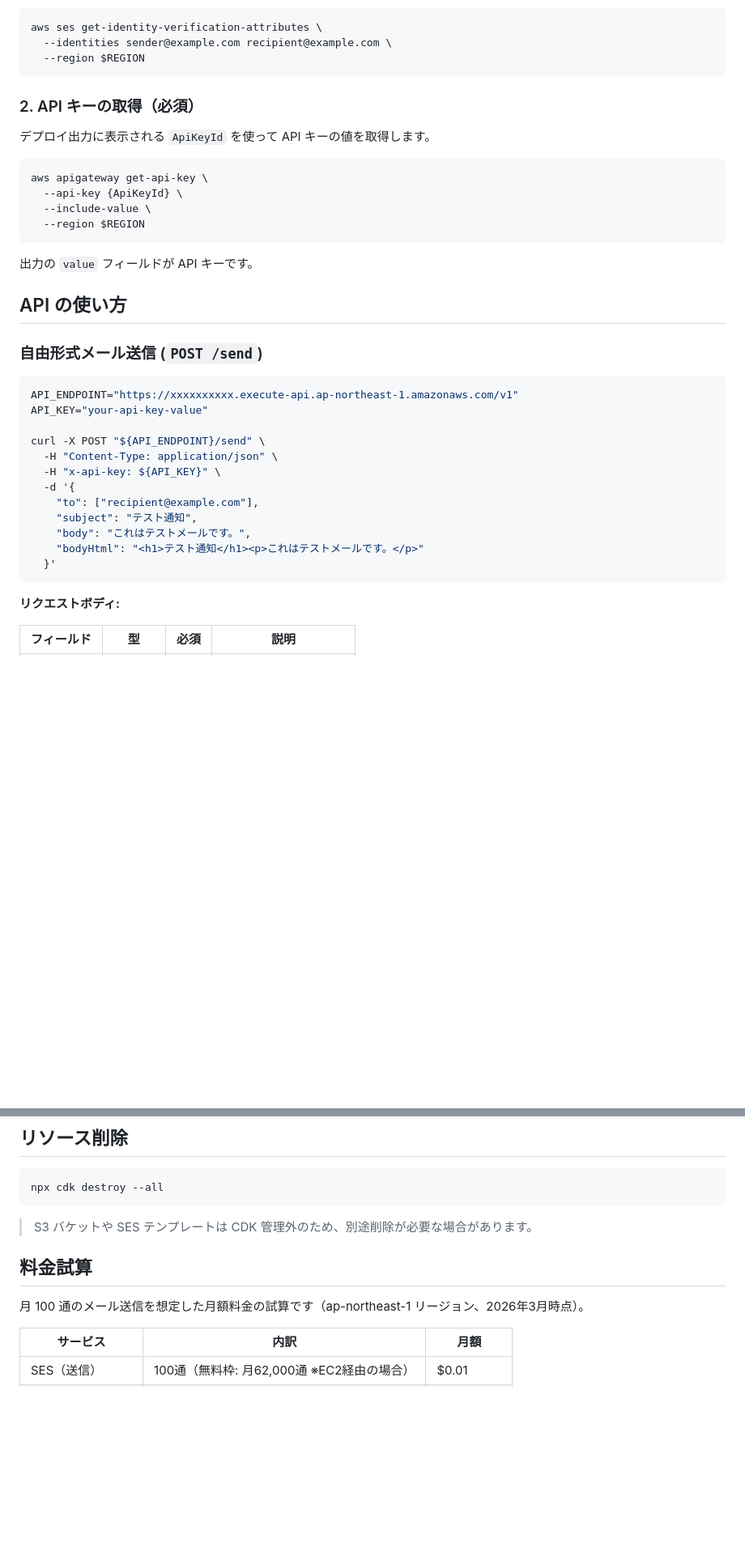
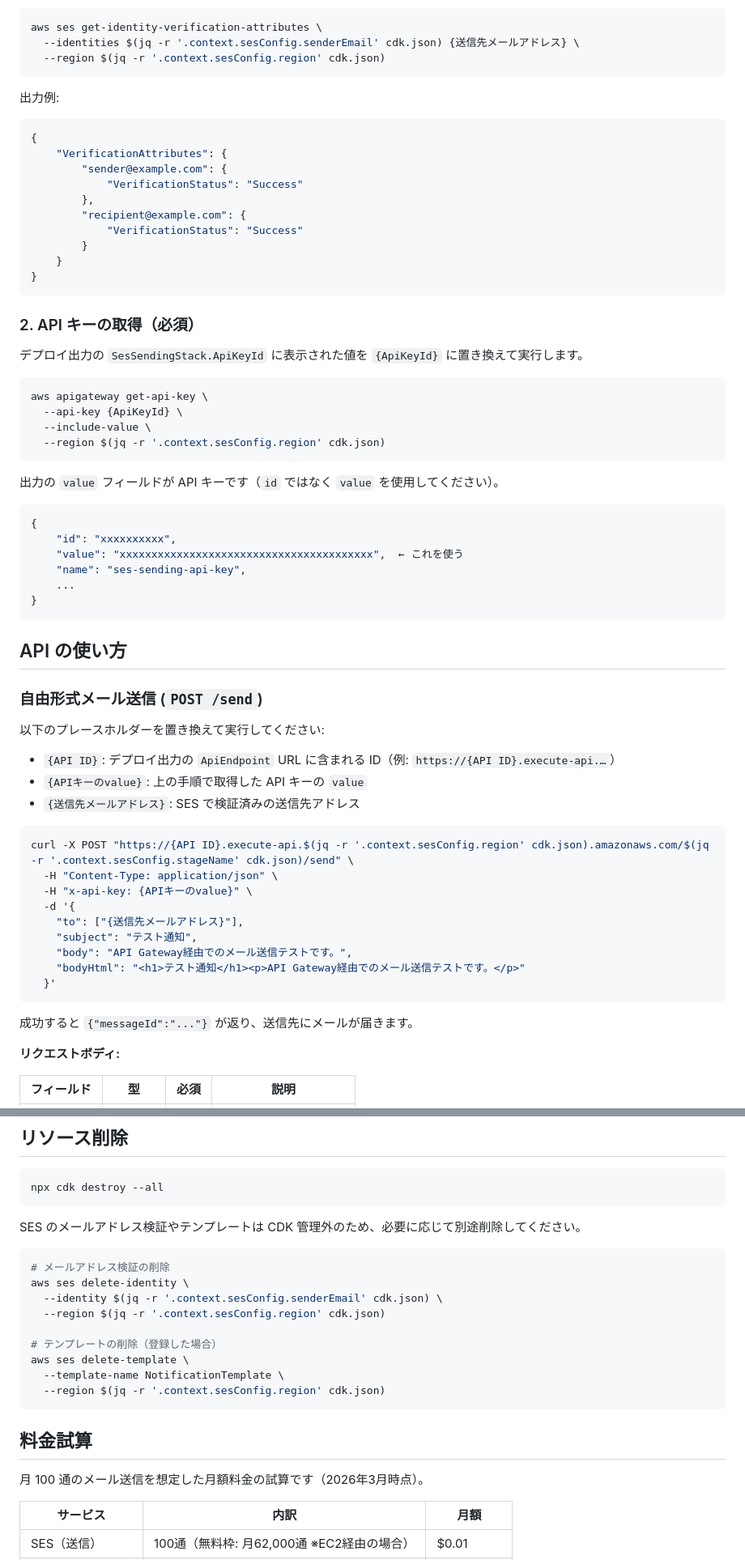
Before and after one commit to kenNagayama/ses-setup-sample, a Markdown page: README.md, 2 parts joined by grey strips. Shown at 81% size. Rendered like a GitHub page; blank space fills up the shorter version.

````diff
--- a/README.md
+++ b/README.md
@@ -138,41 +155,70 @@ aws ses verify-email-identity \
 
 ```bash
 aws ses get-identity-verification-attributes \
-  --identities sender@example.com recipient@example.com \
-  --region $REGION
+  --identities $(jq -r '.context.sesConfig.senderEmail' cdk.json) {送信先メールアドレス} \
+  --region $(jq -r '.context.sesConfig.region' cdk.json)
+```
+
+出力例:
+
+```json
+{
+    "VerificationAttributes": {
+        "sender@example.com": {
+            "VerificationStatus": "Success"
+        },
+        "recipient@example.com": {
+            "VerificationStatus": "Success"
+        }
+    }
+}
 ```
 
 ### 2. API キーの取得（必須）
 
-デプロイ出力に表示される `ApiKeyId` を使って API キーの値を取得します。
+デプロイ出力の `SesSendingStack.ApiKeyId` に表示された値を `{ApiKeyId}` に置き換えて実行します。
 
 ```bash
 aws apigateway get-api-key \
   --api-key {ApiKeyId} \
   --include-value \
-  --region $REGION
+  --region $(jq -r '.context.sesConfig.region' cdk.json)
 ```
 
-出力の `value` フィールドが API キーです。
+出力の `value` フィールドが API キーです（`id` ではなく `value` を使用してください）。
+
+```json
+{
+    "id": "xxxxxxxxxx",
+    "value": "xxxxxxxxxxxxxxxxxxxxxxxxxxxxxxxxxxxxxxxx",  ← これを使う
+    "name": "ses-sending-api-key",
+    ...
+}
+```
 
 ## API の使い方
 
 ### 自由形式メール送信 (`POST /send`)
 
+以下のプレースホルダーを置き換えて実行してください:
+
+- `{API ID}`: デプロイ出力の `ApiEndpoint` URL に含まれる ID（例: `https://{API ID}.execute-api.…`）
+- `{APIキーのvalue}`: 上の手順で取得した API キーの `value`
+- `{送信先メールアドレス}`: SES で検証済みの送信先アドレス
+
 ```bash
-API_ENDPOINT="https://xxxxxxxxxx.execute-api.ap-northeast-1.amazonaws.com/v1"
-API_KEY="your-api-key-value"
-
-curl -X POST "${API_ENDPOINT}/send" \
+curl -X POST "https://{API ID}.execute-api.$(jq -r '.context.sesConfig.region' cdk.json).amazonaws.com/$(jq -r '.context.sesConfig.stageName' cdk.json)/send" \
   -H "Content-Type: application/json" \
-  -H "x-api-key: ${API_KEY}" \
+  -H "x-api-key: {APIキーのvalue}" \
   -d '{
-    "to": ["recipient@example.com"],
+    "to": ["{送信先メールアドレス}"],
     "subject": "テスト通知",
-    "body": "これはテストメールです。",
-    "bodyHtml": "<h1>テスト通知</h1><p>これはテストメールです。</p>"
+    "body": "API Gateway経由でのメール送信テストです。",
+    "bodyHtml": "<h1>テスト通知</h1><p>API Gateway経由でのメール送信テストです。</p>"
   }'
 ```
+
+成功すると `{"messageId":"..."}` が返り、送信先にメールが届きます。
 
 **リクエストボディ:**
 
@@ -318,11 +364,23 @@ aws ses list-templates --region $(jq -r '.context.sesConfig.region' cdk.json)
 npx cdk destroy --all
 ```
 
-> S3 バケットや SES テンプレートは CDK 管理外のため、別途削除が必要な場合があります。
+SES のメールアドレス検証やテンプレートは CDK 管理外のため、必要に応じて別途削除してください。
+
+```bash
+# メールアドレス検証の削除
+aws ses delete-identity \
+  --identity $(jq -r '.context.sesConfig.senderEmail' cdk.json) \
+  --region $(jq -r '.context.sesConfig.region' cdk.json)
+
+# テンプレートの削除（登録した場合）
+aws ses delete-template \
+  --template-name NotificationTemplate \
+  --region $(jq -r '.context.sesConfig.region' cdk.json)
+```
 
 ## 料金試算
 
-月 100 通のメール送信を想定した月額料金の試算です（ap-northeast-1 リージョン、2026年3月時点）。
+月 100 通のメール送信を想定した月額料金の試算です（2026年3月時点）。
 
 | サービス | 内訳 | 月額 |
 |---------|------|------|
````
Also changed, not shown: other parts of README.md (+42 -25 lines), docs/images/ses-verification-done.png (added), docs/images/ses-verification-email.png (added).
